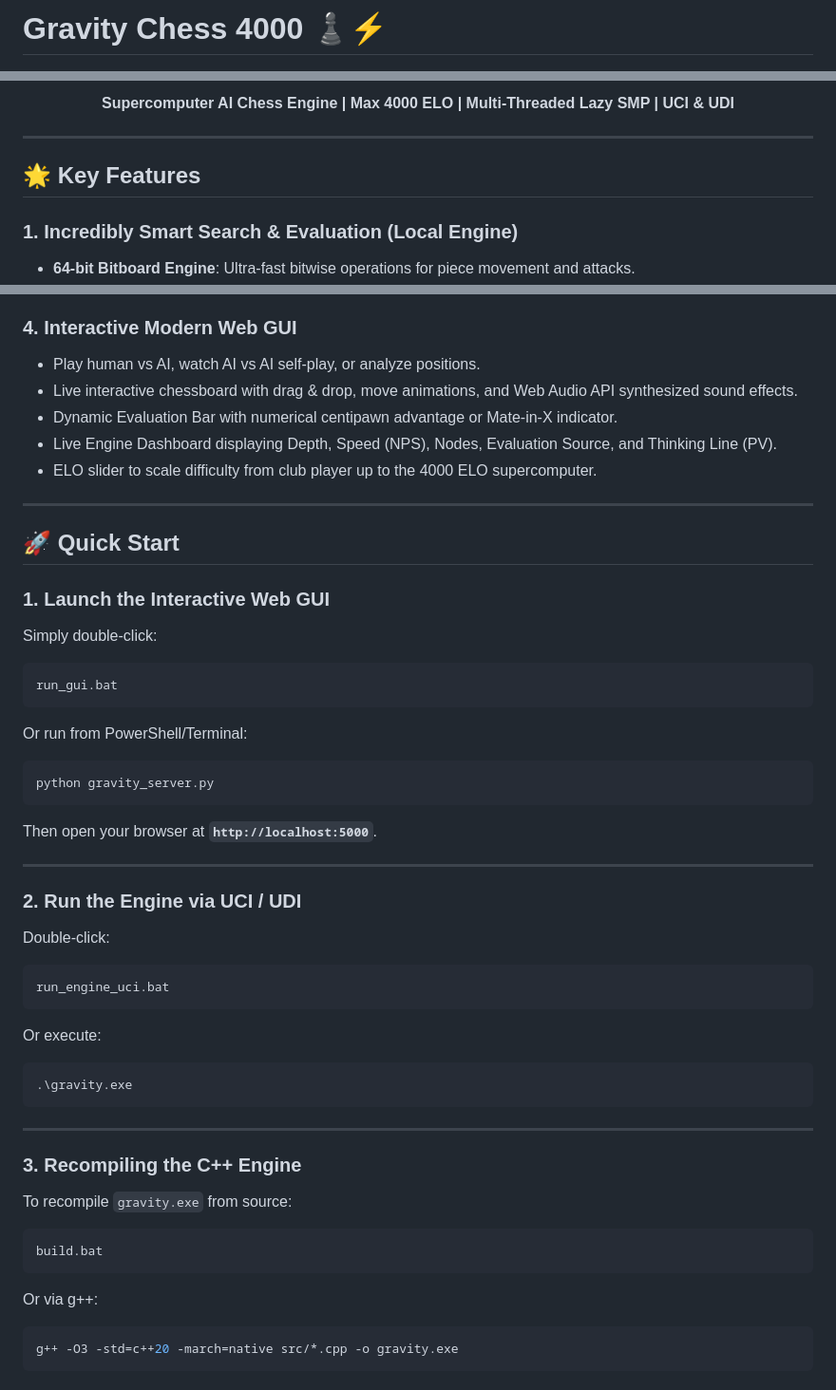
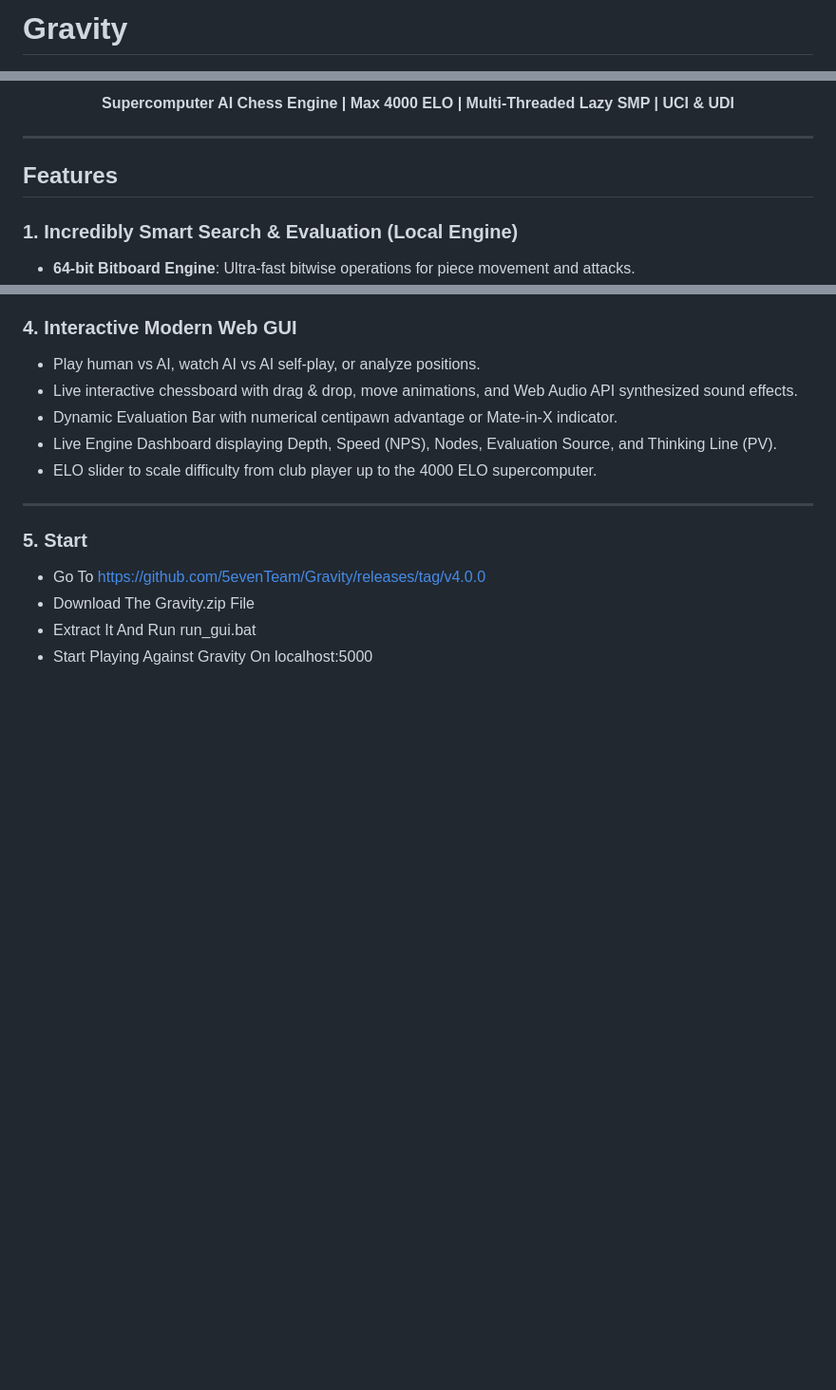
Before and after one commit to 5evenTeam/Gravity, a Markdown page: README.md, 3 parts joined by grey strips. Shown at 95% size. Rendered like a GitHub page; blank space fills up the shorter version.

````diff
--- a/README.md
+++ b/README.md
@@ -1,4 +1,4 @@
-# Gravity Chess 4000 ♟️⚡
+# Gravity
 
 <p align="center">
   <img src="logo.png" width="220" alt="Gravity Chess 4000 Logo" style="border-radius: 24px; box-shadow: 0 10px 30px rgba(59,130,246,0.6);">
@@ -10,7 +10,7 @@
 
 ---
 
-## 🌟 Key Features
+## Features
 
 ### 1. Incredibly Smart Search & Evaluation (Local Engine)
 - **64-bit Bitboard Engine**: Ultra-fast bitwise operations for piece movement and attacks.
@@ -61,42 +61,9 @@
 - Dynamic Evaluation Bar with numerical centipawn advantage or Mate-in-X indicator.
 - Live Engine Dashboard displaying Depth, Speed (NPS), Nodes, Evaluation Source, and Thinking Line (PV).
 - ELO slider to scale difficulty from club player up to the 4000 ELO supercomputer.
-
 ---
-
-## 🚀 Quick Start
-
-### 1. Launch the Interactive Web GUI
-Simply double-click:
-```bat
-run_gui.bat
-```
-Or run from PowerShell/Terminal:
-```powershell
-python gravity_server.py
-```
-Then open your browser at **`http://localhost:5000`**.
-
----
-
-### 2. Run the Engine via UCI / UDI
-Double-click:
-```bat
-run_engine_uci.bat
-```
-Or execute:
-```powershell
-.\gravity.exe
-```
-
----
-
-### 3. Recompiling the C++ Engine
-To recompile `gravity.exe` from source:
-```bat
-build.bat
-```
-Or via g++:
-```powershell
-g++ -O3 -std=c++20 -march=native src/*.cpp -o gravity.exe
-```
+### 5. Start
+- Go To https://github.com/5evenTeam/Gravity/releases/tag/v4.0.0
+- Download The Gravity.zip File
+- Extract It And Run run_gui.bat
+- Start Playing Against Gravity On localhost:5000
````
